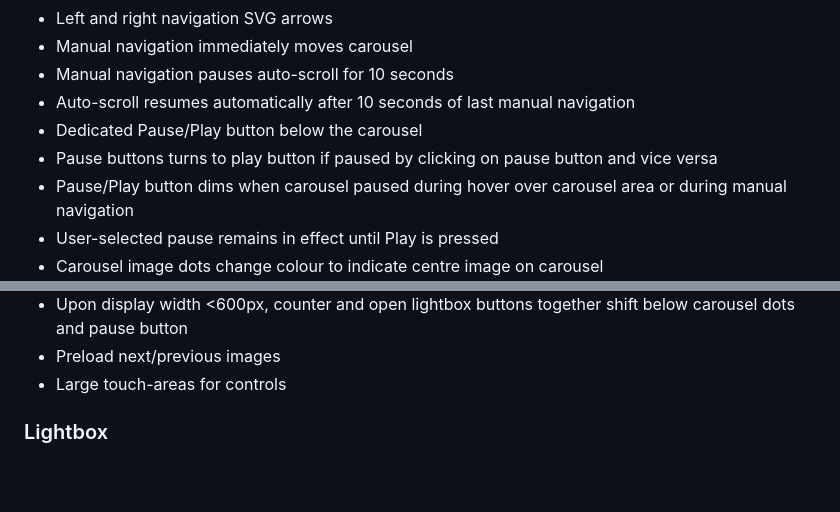
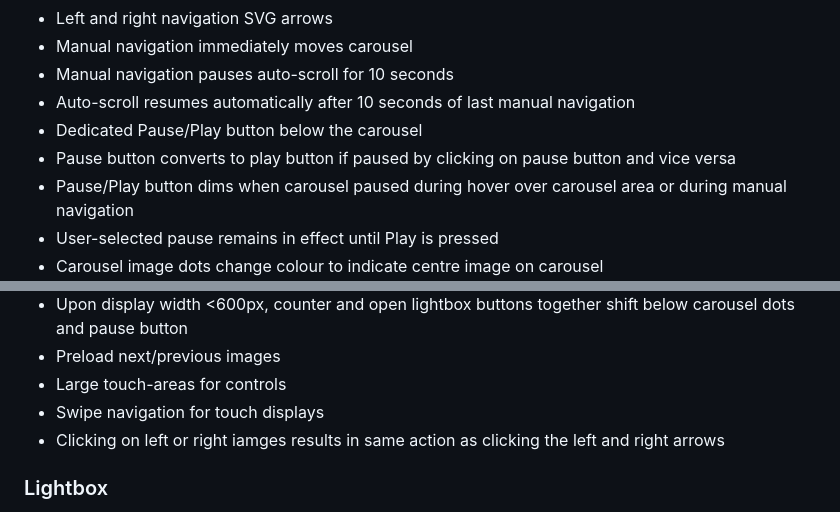
Before and after one commit to essenceofinsrana/essenceofinsrana.github.io, a Markdown page: README.md, 2 parts joined by grey strips. GitHub-like rendering; blank space fills up the shorter version.

```diff
--- a/README.md
+++ b/README.md
@@ -74,7 +74,7 @@ root/
  - Manual navigation pauses auto-scroll for 10 seconds
  - Auto-scroll resumes automatically after 10 seconds of last manual navigation
  - Dedicated Pause/Play button below the carousel
- - Pause buttons turns to play button if paused by clicking on pause button and vice versa
+ - Pause button converts to play button if paused by clicking on pause button and vice versa
  - Pause/Play button dims when carousel paused during hover over carousel area or during manual navigation
  - User-selected pause remains in effect until Play is pressed
  - Carousel image dots change colour to indicate centre image on carousel
@@ -86,6 +86,8 @@ root/
  - Upon display width <600px, counter and open lightbox buttons together shift below carousel dots and pause button
  - Preload next/previous images
  - Large touch-areas for controls
+ - Swipe navigation for touch displays
+ - Clicking on left or right iamges results in same action as clicking the left and right arrows
 ### Lightbox
  - Click any carousel image to open a full-screen lightbox
  - Darkened background overlay
```
